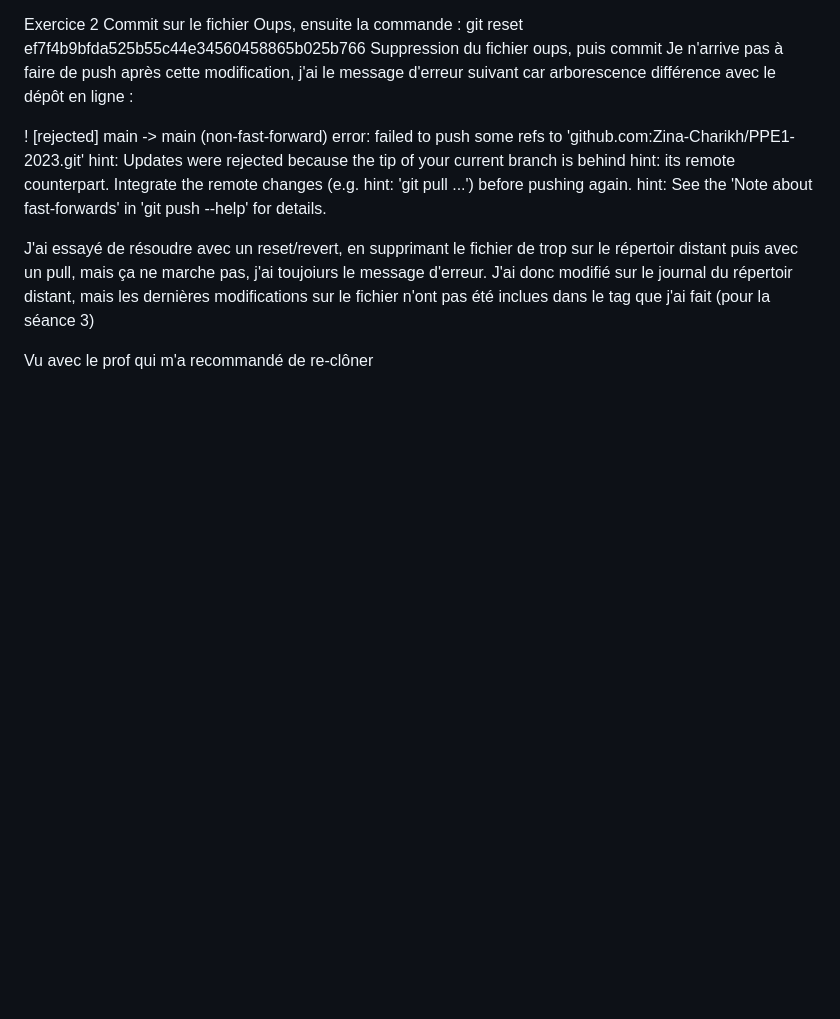
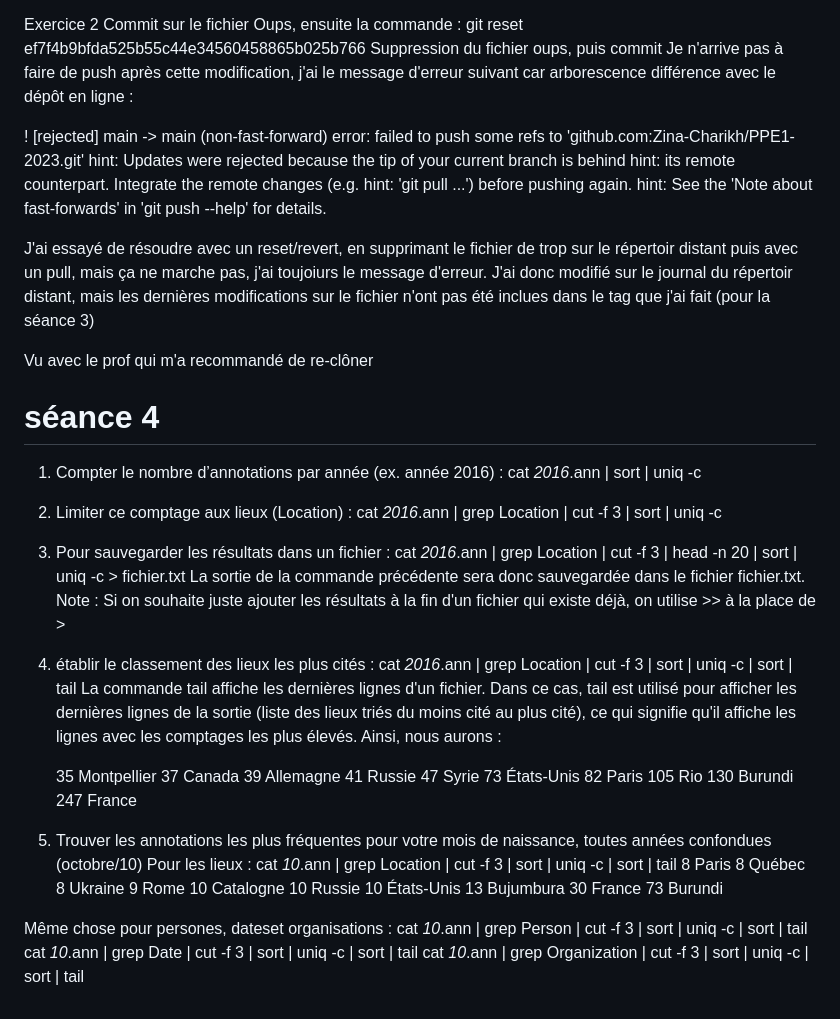
Before and after one commit to Zina-Charikh/PPE1-2023, a Markdown page: journaldebord.md, the part around the change. Drawn GitHub-style; blank space fills up the shorter version.

Commit message:
ajout exo 1 S4

```diff
--- a/journaldebord.md
+++ b/journaldebord.md
@@ -177,3 +177,42 @@ J'ai essayé de résoudre avec un reset/revert, en supprimant le fichier de trop
 J'ai donc modifié sur le journal du répertoir distant, mais les dernières modifications sur le fichier n'ont pas été inclues dans le tag que j'ai fait (pour la séance 3)
 
 Vu avec le prof qui m'a recommandé de re-clôner
+
+# séance 4
+
+1. Compter le nombre d’annotations par année (ex. année 2016) : cat *2016*.ann | sort | uniq -c
+2. Limiter ce comptage aux lieux (Location) : cat *2016*.ann | grep Location | cut -f 3 | sort | uniq -c
+3. Pour sauvegarder les résultats dans un fichier : cat *2016*.ann | grep Location | cut -f 3 | head -n 20 | sort | uniq -c > fichier.txt
+La sortie de la commande précédente sera donc sauvegardée dans le fichier fichier.txt.
+Note : Si on souhaite juste ajouter les résultats à la fin d'un fichier qui existe déjà, on utilise >> à la place de >
+4. établir le classement des lieux les plus cités : cat *2016*.ann | grep Location | cut -f 3 | sort | uniq -c | sort | tail
+La commande tail affiche les dernières lignes d'un fichier. Dans ce cas, tail est utilisé pour afficher les dernières lignes de la sortie (liste des lieux triés du moins cité au plus cité), ce qui signifie qu'il affiche les lignes avec les comptages les plus élevés. Ainsi, nous aurons :
+
+     35 Montpellier
+     37 Canada
+     39 Allemagne
+     41 Russie
+     47 Syrie
+     73 États-Unis
+     82 Paris
+    105 Rio
+    130 Burundi
+    247 France
+
+5. Trouver les annotations les plus fréquentes pour votre mois de naissance, toutes années confondues (octobre/10)
+Pour les lieux : cat *_10_*.ann | grep Location | cut -f 3 | sort | uniq -c | sort | tail
+      8 Paris
+      8 Québec
+      8 Ukraine
+      9 Rome
+     10 Catalogne
+     10 Russie
+     10 États-Unis
+     13 Bujumbura
+     30 France
+     73 Burundi
+
+Même chose pour persones, dateset organisations :
+cat *_10_*.ann | grep Person | cut -f 3 | sort | uniq -c | sort | tail
+cat *_10_*.ann | grep Date | cut -f 3 | sort | uniq -c | sort | tail
+cat *_10_*.ann | grep Organization | cut -f 3 | sort | uniq -c | sort | tail
```
